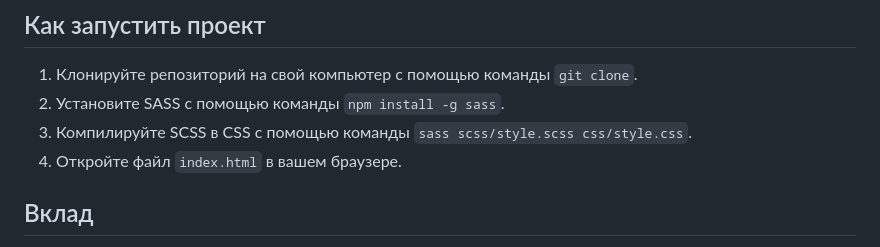
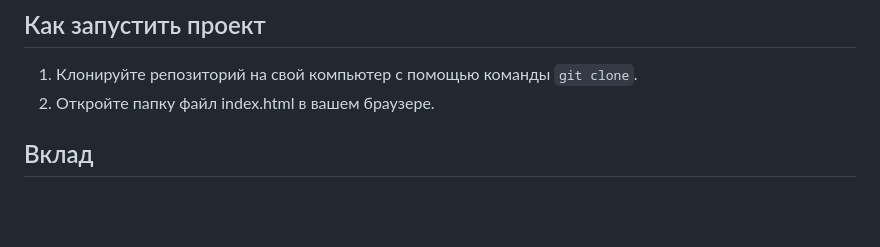
Before and after one commit to xnnn8ns/SinglePageRoboSchool, a Markdown page: README.md, the part around the change. Rendered like a GitHub page; blank space fills up the shorter version.

```diff
--- a/README.md
+++ b/README.md
@@ -24,9 +24,7 @@
 ## Как запустить проект
 
 1. Клонируйте репозиторий на свой компьютер с помощью команды `git clone`.
-2. Установите SASS с помощью команды `npm install -g sass`.
-3. Компилируйте SCSS в CSS с помощью команды `sass scss/style.scss css/style.css`.
-4. Откройте файл `index.html` в вашем браузере.
+2. Откройте папку файл index.html в вашем браузере.
 
 ## Вклад
 Если вы хотите внести свой вклад в этот проект, пожалуйста, сначала обсудите изменения, которые вы хотите внести, через вопросы.
```
